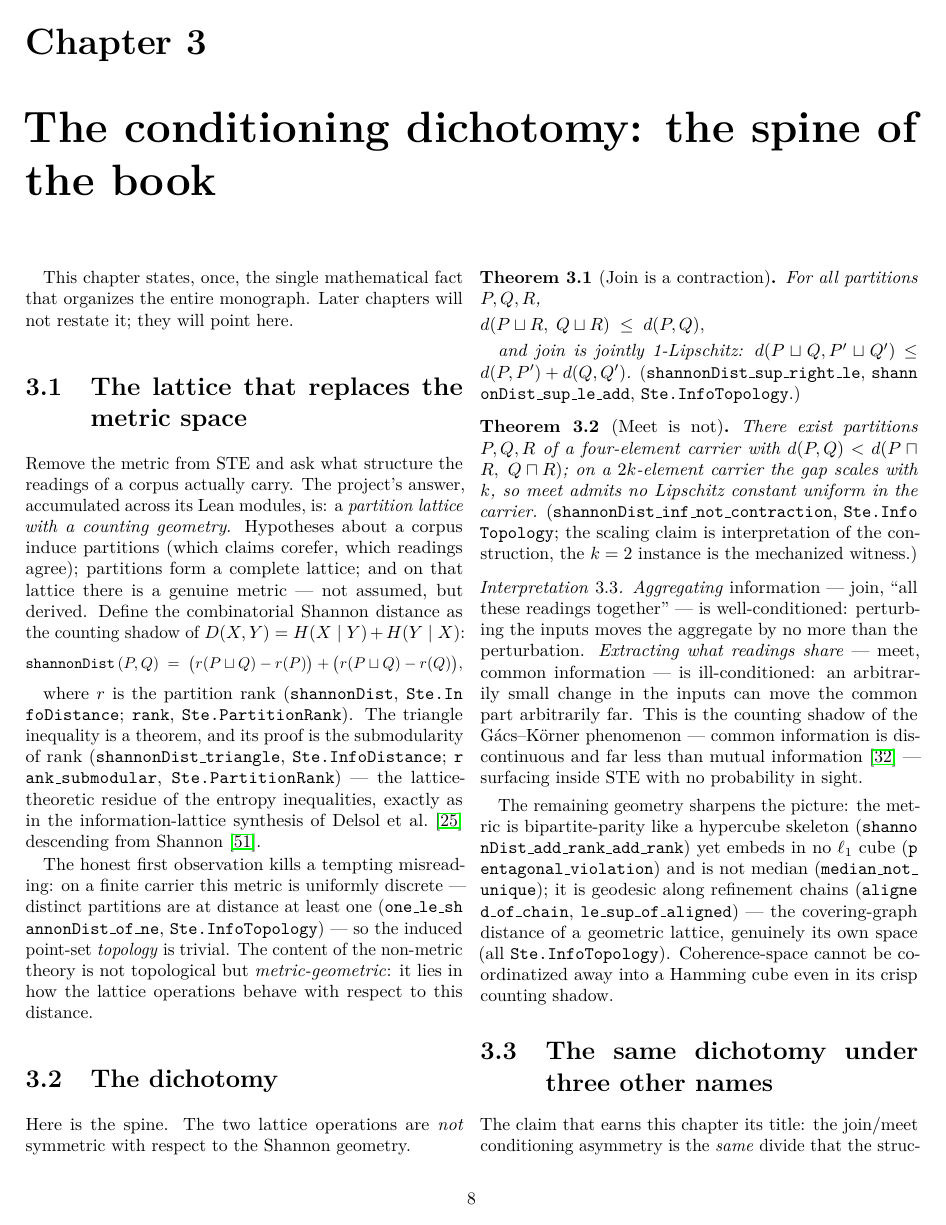
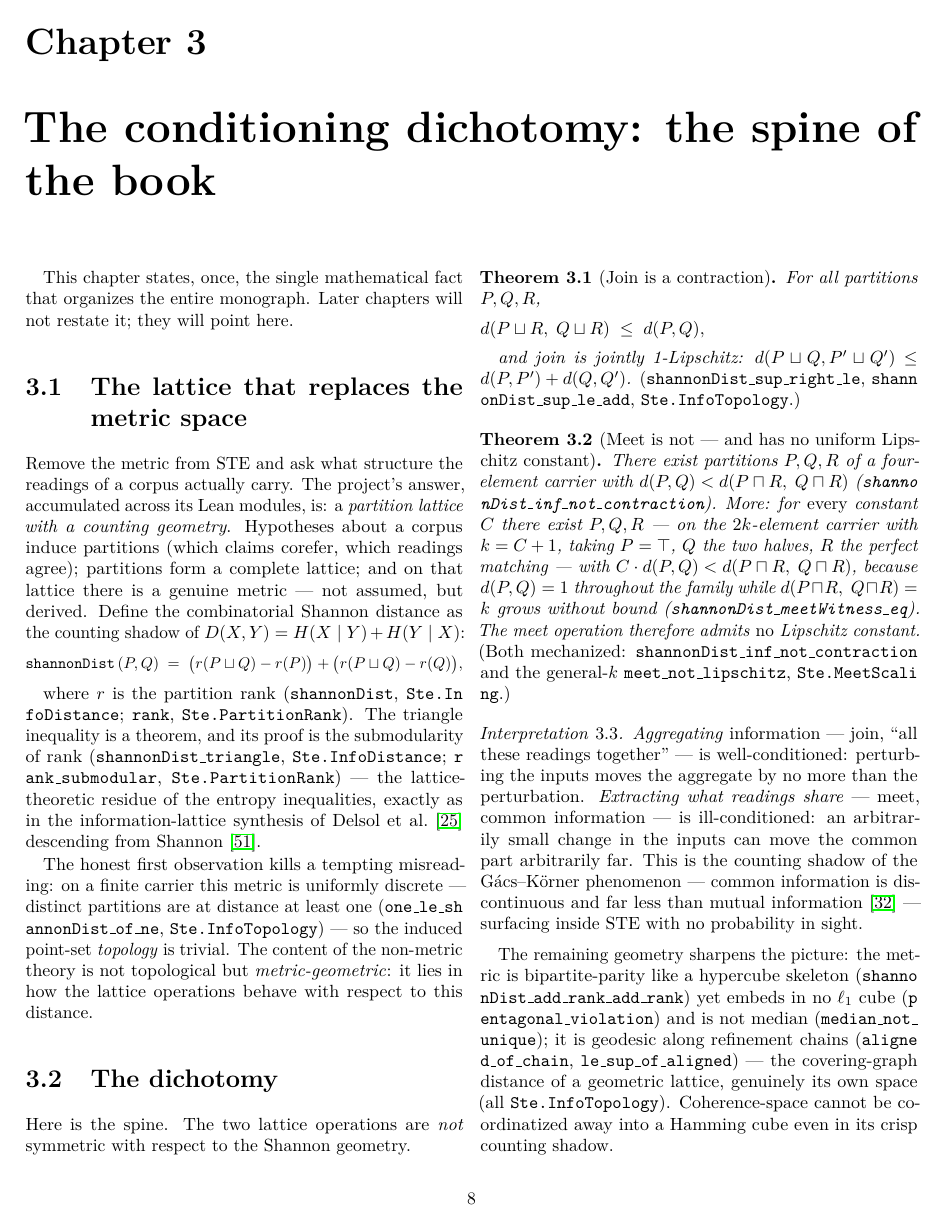
Before and after one commit to pnathan/thejeb, a LaTeX thesis (papers/papers/ste-monograph.tex): page 10 of 30. Compiled offline with pdfLaTeX.

Commit message:
promote meet non-Lipschitz to a theorem in monograph Ch3 + interpretive log
Ch 3 'Meet is not' theorem now cites the general-k meet_not_lipschitz
(Ste.MeetScaling): for every C, the 2k-carrier witness gives d(P,Q)=1 vs
d(P inf R, Q inf R)=k, so meet admits no Lipschitz constant -- no longer the
k=2-only interpretation. Interpretive log's geometry section updated likewise.
Both PDFs rebuilt clean.

Co-Authored-By: Claude Opus 4.8 <noreply@anthropic.com>
Claude-Session: https://claude.ai/code/session_01HdbVd4ZxkBYJM73btLC3uB

```diff
--- a/papers/papers/ste-monograph.tex
+++ b/papers/papers/ste-monograph.tex
@@ -274,13 +274,19 @@ $d(P\sqcup Q, P'\sqcup Q') \le d(P,P') + d(Q,Q')$.
 \code{shannonDist\_sup\_le\_add}, \Ste{InfoTopology}.)}
 \end{theorem}
 
-\begin{theorem}[Meet is not]
+\begin{theorem}[Meet is not --- and has no uniform Lipschitz constant]
 There exist partitions $P,Q,R$ of a four-element carrier with
-$d(P,Q) < d(P\sqcap R,\; Q\sqcap R)$; on a $2k$-element carrier the gap
-scales with $k$, so meet admits no Lipschitz constant uniform in the
-carrier.  \emph{(\code{shannonDist\_inf\_not\_contraction},
-\Ste{InfoTopology}; the scaling claim is interpretation of the
-construction, the $k=2$ instance is the mechanized witness.)}
+$d(P,Q) < d(P\sqcap R,\; Q\sqcap R)$
+(\code{shannonDist\_inf\_not\_contraction}).  More: for \emph{every}
+constant $C$ there exist $P,Q,R$ --- on the $2k$-element carrier with
+$k=C+1$, taking $P=\top$, $Q$ the two halves, $R$ the perfect matching
+--- with
+$C\cdot d(P,Q) < d(P\sqcap R,\; Q\sqcap R)$, because
+$d(P,Q)=1$ throughout the family while $d(P\sqcap R,\;Q\sqcap R)=k$ grows
+without bound (\code{shannonDist\_meetWitness\_eq}).  The meet operation
+therefore admits \emph{no} Lipschitz constant.  \emph{(Both mechanized:
+\code{shannonDist\_inf\_not\_contraction} and the general-$k$
+\code{meet\_not\_lipschitz}, \Ste{MeetScaling}.)}
 \end{theorem}
 
 \begin{interpretation}
```
Also changed, not shown: papers/notes/hyperframe-interpretations.tex (+6 -1 lines), papers/notes/hyperframe-interpretations.pdf, papers/papers/ste-monograph.pdf.
